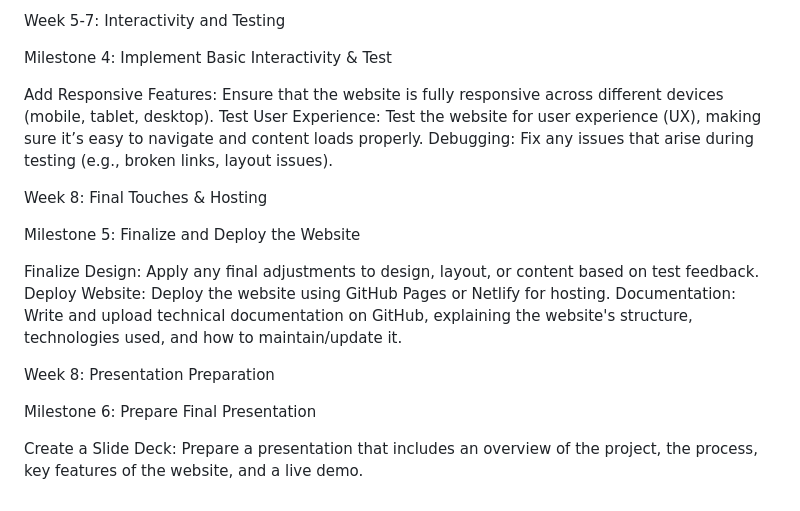
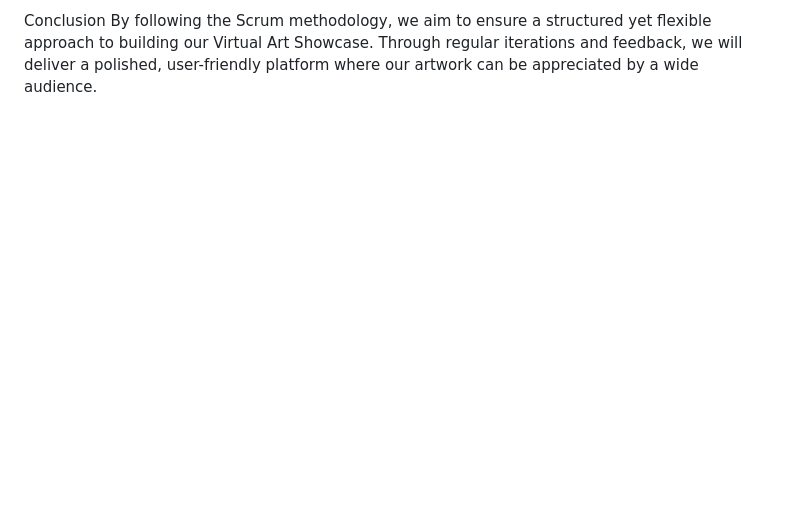
Before and after one commit to farhad593/interdisicplinaryexpert_meeting2_group1, a Markdown page: README.md, the part around one of its changes. Rendered like a GitHub page; blank space fills up the shorter version.

```diff
--- a/README.md
+++ b/README.md
@@ -67,23 +71,2 @@ Milestone 3: Populate Website with Content
-Week 5-7: Interactivity and Testing
-
-Milestone 4: Implement Basic Interactivity & Test
-
-   Add Responsive Features: Ensure that the website is fully responsive across different devices (mobile, tablet, desktop).
-    Test User Experience: Test the website for user experience (UX), making sure it’s easy to navigate and content loads properly.
-    Debugging: Fix any issues that arise during testing (e.g., broken links, layout issues).
-
-
-Week 8: Final Touches & Hosting
-
-Milestone 5: Finalize and Deploy the Website
-
-   Finalize Design: Apply any final adjustments to design, layout, or content based on test feedback.
-    Deploy Website: Deploy the website using GitHub Pages or Netlify for hosting.
-    Documentation: Write and upload technical documentation on GitHub, explaining the website's structure, technologies used, and how to maintain/update it.
-
-
-Week 8: Presentation Preparation
-
-Milestone 6: Prepare Final Presentation
-
-  Create a Slide Deck: Prepare a presentation that includes an overview of the project, the process, key features of the website, and a live demo.
+Conclusion
+By following the Scrum methodology, we aim to ensure a structured yet flexible approach to building our Virtual Art Showcase. Through regular iterations and feedback, we will deliver a polished, user-friendly platform where our artwork can be appreciated by a wide audience.
```
Also changed, not shown: other parts of README.md (+52 -48 lines).
